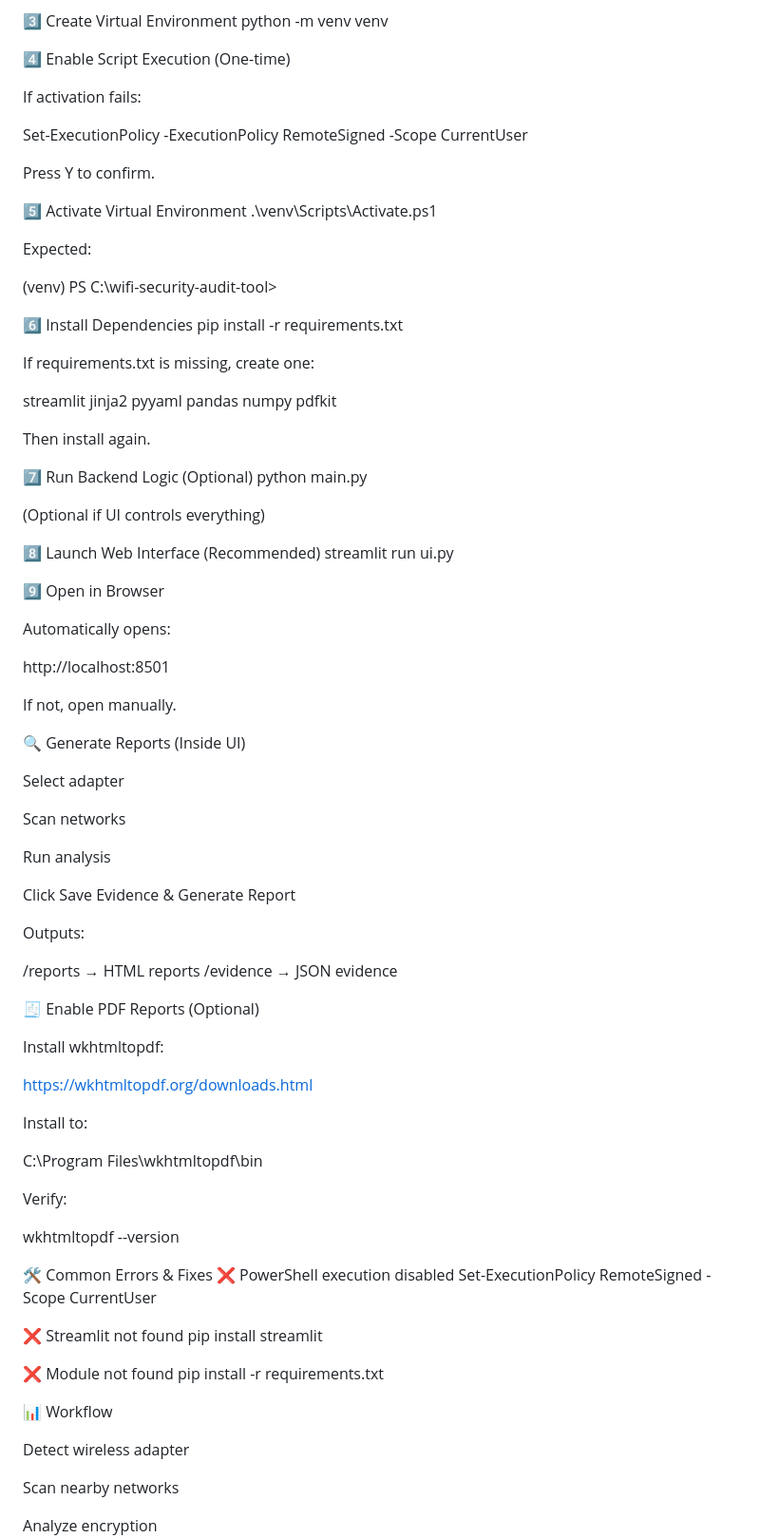
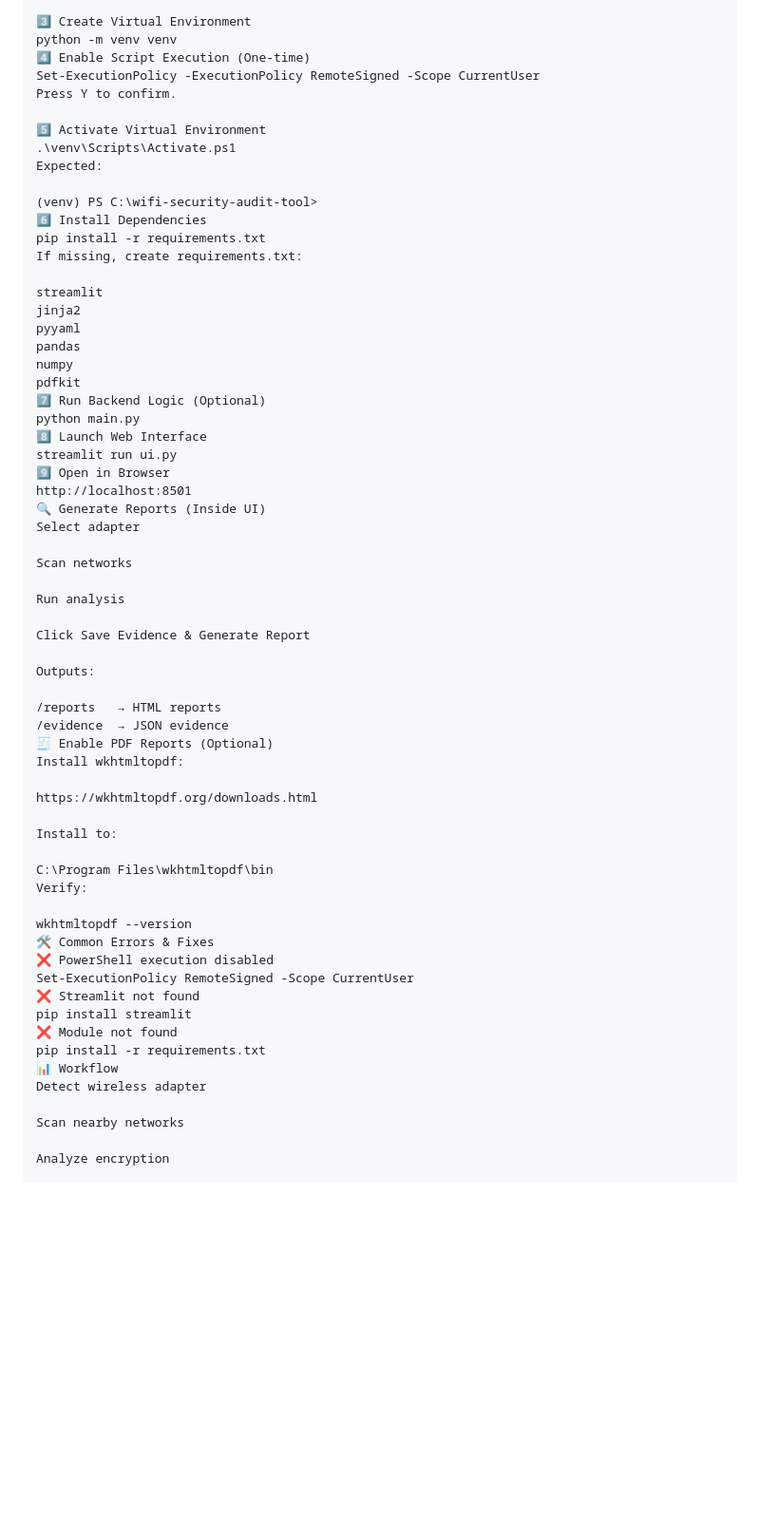
Before and after one commit to AmanGupta52/wifi-security-audit-tool, a Markdown page: README.md, the part around one of its changes. Shown at 95% size. GitHub-like rendering; blank space fills up the shorter version.

```diff
--- a/README.md
+++ b/README.md
@@ -98,25 +86,15 @@ python -m venv venv
 4️⃣ Enable Script Execution (One-time)
-
-If activation fails:
-
 Set-ExecutionPolicy -ExecutionPolicy RemoteSigned -Scope CurrentUser
-
-
 Press Y to confirm.
 
 5️⃣ Activate Virtual Environment
 .\venv\Scripts\Activate.ps1
-
-
 Expected:
 
 (venv) PS C:\wifi-security-audit-tool>
-
 6️⃣ Install Dependencies
 pip install -r requirements.txt
-
-
-If requirements.txt is missing, create one:
+If missing, create requirements.txt:
 
 streamlit
 jinja2
@@ -124,30 +102,13 @@ pyyaml
 pandas
 numpy
 pdfkit
-
-
-Then install again.
-
 7️⃣ Run Backend Logic (Optional)
 python main.py
-
-
-(Optional if UI controls everything)
-
-8️⃣ Launch Web Interface (Recommended)
+8️⃣ Launch Web Interface
 streamlit run ui.py
-
 9️⃣ Open in Browser
-
-Automatically opens:
-
 http://localhost:8501
-
-
-If not, open manually.
-
 🔍 Generate Reports (Inside UI)
-
 Select adapter
 
 Scan networks
@@ -160,9 +121,7 @@ Outputs:
 
 /reports   → HTML reports
 /evidence  → JSON evidence
-
 🧾 Enable PDF Reports (Optional)
-
 Install wkhtmltopdf:
 
 https://wkhtmltopdf.org/downloads.html
@@ -170,24 +129,17 @@ https://wkhtmltopdf.org/downloads.html
 Install to:
 
 C:\Program Files\wkhtmltopdf\bin
-
-
 Verify:
 
 wkhtmltopdf --version
-
 🛠 Common Errors & Fixes
 ❌ PowerShell execution disabled
 Set-ExecutionPolicy RemoteSigned -Scope CurrentUser
-
 ❌ Streamlit not found
 pip install streamlit
-
 ❌ Module not found
 pip install -r requirements.txt
-
 📊 Workflow
-
 Detect wireless adapter
 
 Scan nearby networks
```
Also changed, not shown: other parts of README.md (+38 -44 lines).
